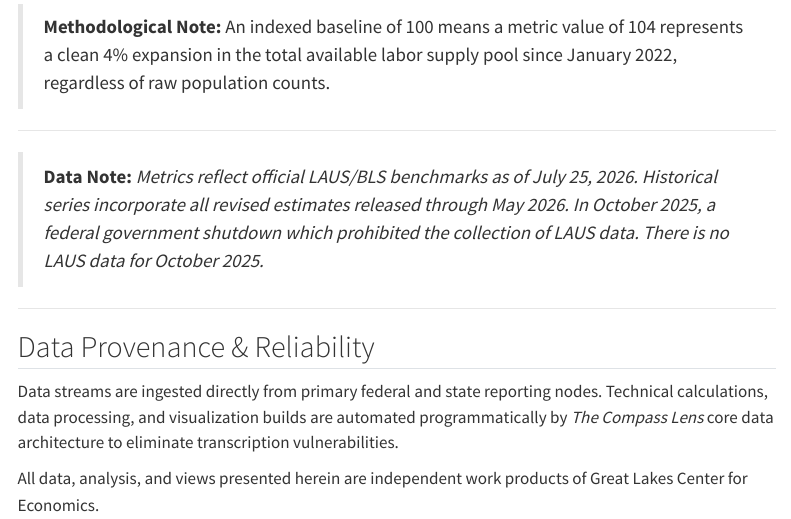
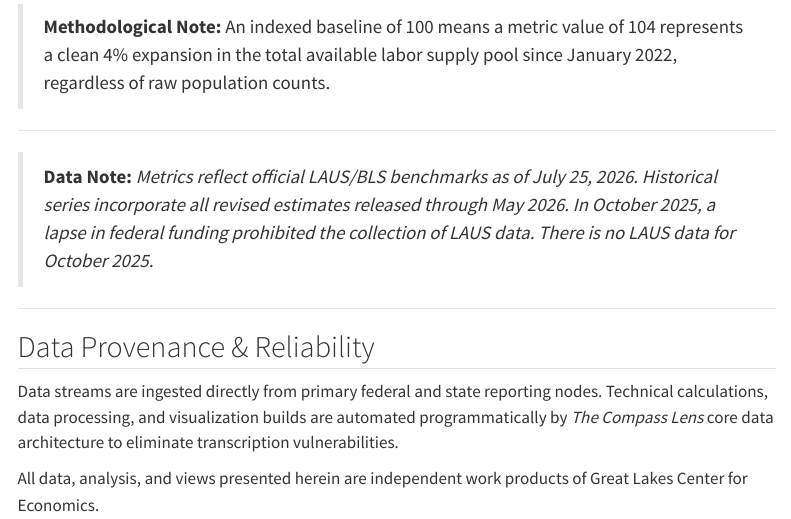
Before and after one commit to ChrisHolman-Econ/The-Compass-Lens, a Quarto document (templates/rpt_monthly_pulse.qmd): the page in a window 1100 px wide, from 2110 px down. Rendered offline with R 4.5, knitr and Pandoc in place of Quarto, with nearby package versions; menus at the side of the page are left out.

Commit message:
updated federal funding lapse language.

```diff
--- a/templates/rpt_monthly_pulse.qmd
+++ b/templates/rpt_monthly_pulse.qmd
@@ -87,7 +87,7 @@ To observe true relative resource scaling, local labor supply capacities are ind
 
 ***
 
-> **Data Note:** *Metrics reflect official LAUS/BLS benchmarks as of `r format(Sys.Date(), "%B %d, %Y")`. Historical series incorporate all revised estimates released through `r latest_date_str`. In October 2025, a federal government shutdown which prohibited the collection of LAUS data. There is no LAUS data for October 2025.*
+> **Data Note:** *Metrics reflect official LAUS/BLS benchmarks as of `r format(Sys.Date(), "%B %d, %Y")`. Historical series incorporate all revised estimates released through `r latest_date_str`. In October 2025, a lapse in federal funding prohibited the collection of LAUS data. There is no LAUS data for October 2025.*
 
 ---
 
```
Also changed, not shown: 2 other files.
